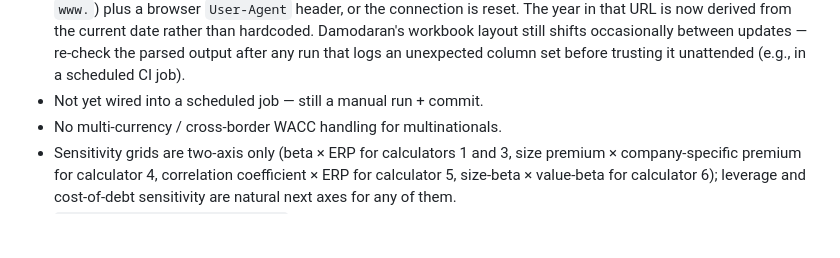
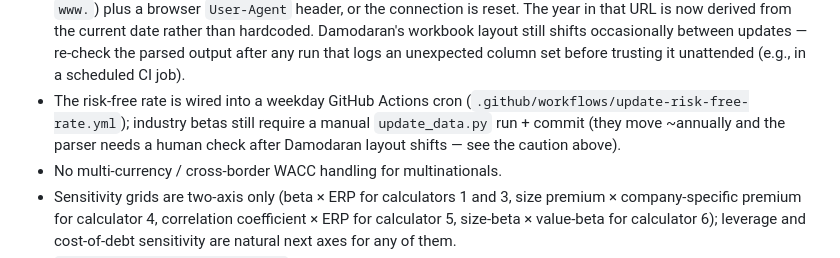
Before and after one commit to pymap33/wacc-toolkit, a Markdown page: README.md, the part around the change. Drawn GitHub-style; blank space fills up the shorter version.

Commit message:
README: fix stale "not wired into CI" line in Known Limitations
Leftover from before the risk-free-rate cron was added earlier this
commit sequence -- Known Limitations still said the whole script was
manual-only.

```diff
--- a/README.md
+++ b/README.md
@@ -490,7 +490,7 @@ does that yet.
   workbook layout still shifts occasionally between updates — re-check the
   parsed output after any run that logs an unexpected column set before
   trusting it unattended (e.g., in a scheduled CI job).
-- Not yet wired into a scheduled job — still a manual run + commit.
+- The risk-free rate is wired into a weekday GitHub Actions cron (`.github/workflows/update-risk-free-rate.yml`); industry betas still require a manual `update_data.py` run + commit (they move ~annually and the parser needs a human check after Damodaran layout shifts — see the caution above).
 - No multi-currency / cross-border WACC handling for multinationals.
 - Sensitivity grids are two-axis only (beta × ERP for calculators 1 and 3,
   size premium × company-specific premium for calculator 4, correlation
```
